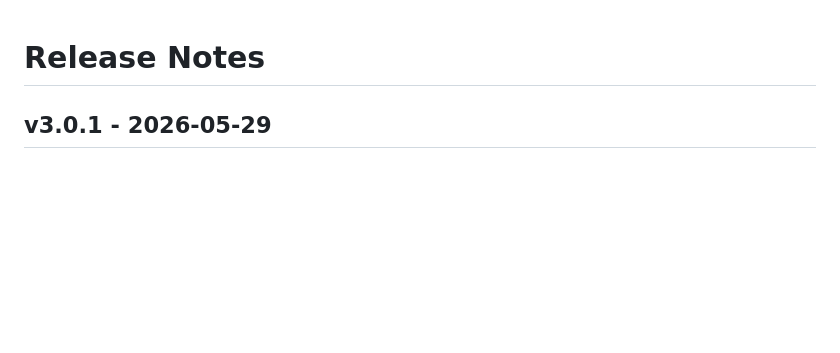
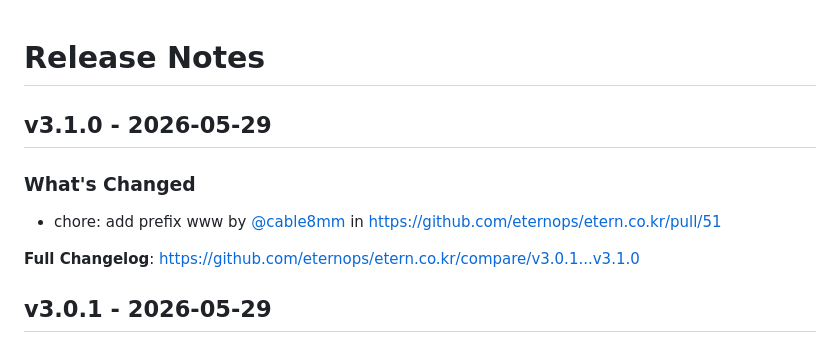
Before and after one commit to cable8mm/etern.co.kr, a Markdown page: CHANGELOG.md, the part around the change. Rendered like a GitHub page; blank space fills up the shorter version.

Commit message:
Update CHANGELOG

```diff
--- a/CHANGELOG.md
+++ b/CHANGELOG.md
@@ -1,4 +1,12 @@
 # Release Notes
+
+## v3.1.0 - 2026-05-29
+
+### What's Changed
+
+* chore: add prefix www by [@cable8mm](https://github.com/cable8mm) in https://github.com/eternops/etern.co.kr/pull/51
+
+**Full Changelog**: https://github.com/eternops/etern.co.kr/compare/v3.0.1...v3.1.0
 
 ## v3.0.1 - 2026-05-29
 
```
